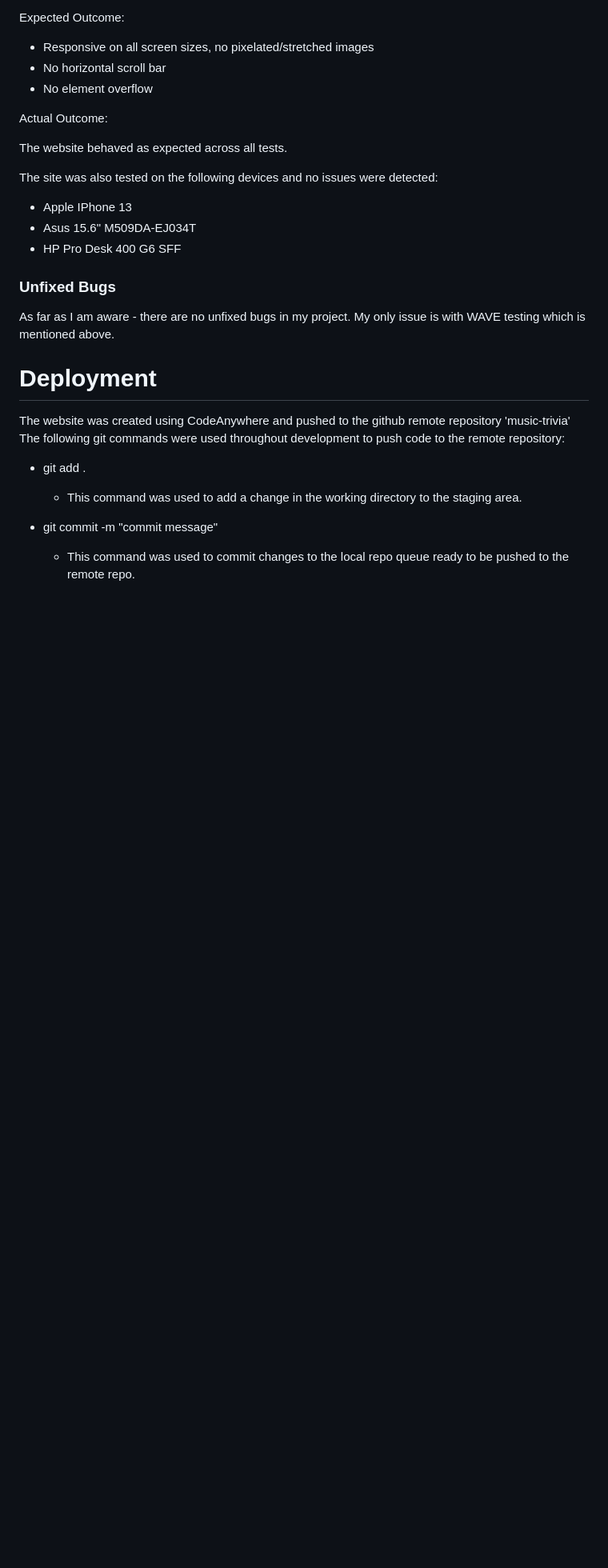
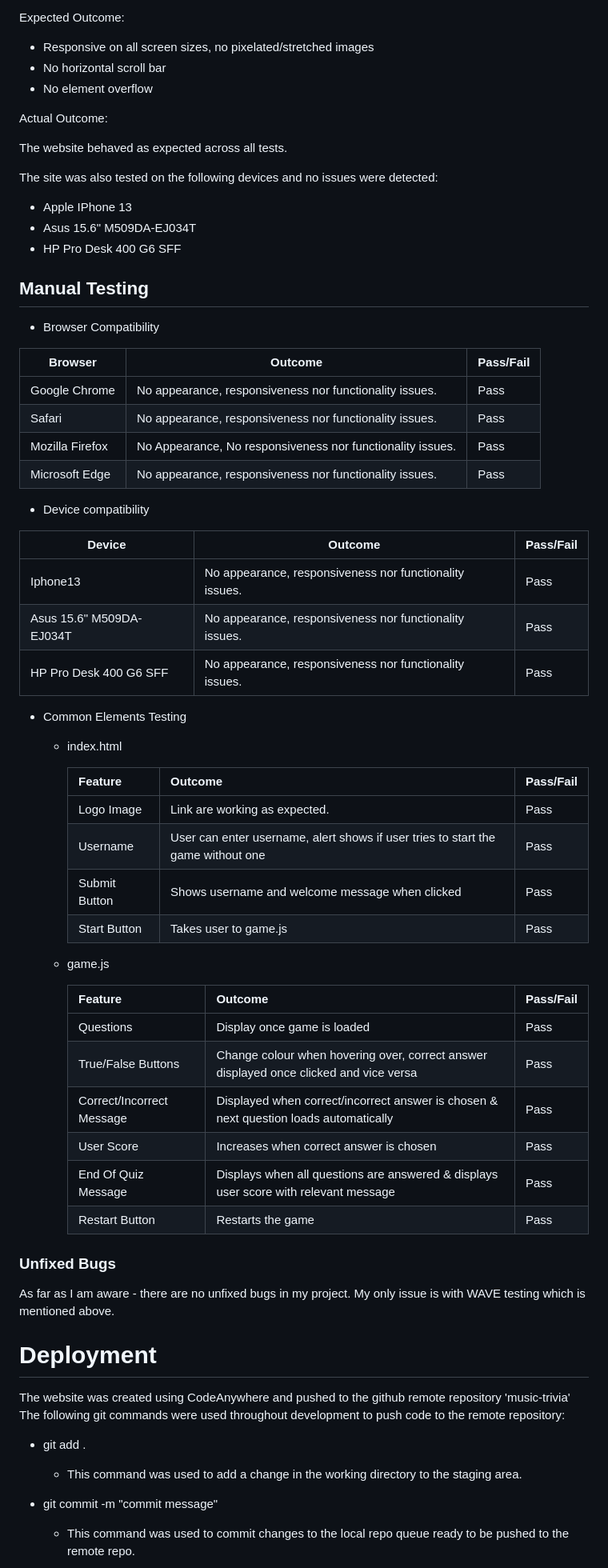
Before and after one commit to beccaob/music-trivia, a Markdown page: README.md, the part around one of its changes. Shown at 80% size. Drawn GitHub-style; blank space fills up the shorter version.

Commit message:
add manual testing to readme

```diff
--- a/README.md
+++ b/README.md
@@ -215,6 +215,47 @@ The site was also tested on the following devices and no issues were detected:
 - Asus 15.6" M509DA-EJ034T
 - HP Pro Desk 400 G6 SFF
 
+## Manual Testing
+
+- Browser Compatibility
+
+Browser | Outcome | Pass/Fail
+--- | --- | ---
+Google Chrome | No appearance, responsiveness nor functionality issues.| Pass
+Safari | No appearance, responsiveness nor functionality issues. | Pass
+Mozilla Firefox | No Appearance, No responsiveness nor functionality issues.| Pass
+Microsoft Edge | No appearance, responsiveness nor functionality issues. | Pass
+
+- Device compatibility
+
+Device | Outcome | Pass/Fail
+--- | --- | ---
+Iphone13 | No appearance, responsiveness nor functionality issues. | Pass
+Asus 15.6" M509DA-EJ034T | No appearance, responsiveness nor functionality issues. | Pass
+HP Pro Desk 400 G6 SFF | No appearance, responsiveness nor functionality issues. | Pass
+
+- Common Elements Testing
+
+  - index.html
+
+    Feature | Outcome | Pass/Fail
+    --- | --- | ---
+    Logo Image | Link are working as expected. | Pass
+    Username | User can enter username, alert shows if user tries to start the game without one | Pass
+    Submit Button | Shows username and welcome message when clicked | Pass
+    Start Button | Takes user to game.js | Pass
+
+  - game.js
+
+    Feature | Outcome | Pass/Fail
+    --- | --- | ---
+    Questions | Display once game is loaded | Pass
+    True/False Buttons | Change colour when hovering over, correct answer displayed once clicked and vice versa | Pass
+    Correct/Incorrect Message | Displayed when correct/incorrect answer is chosen & next question loads automatically | Pass
+    User Score | Increases when correct answer is chosen | Pass
+    End Of Quiz Message | Displays when all questions are answered & displays user score with relevant message | Pass
+    Restart Button | Restarts the game | Pass
+
 ### Unfixed Bugs
 As far as I am aware - there are no unfixed bugs in my project. My only issue is with WAVE testing which is mentioned above.
 
```
Also changed, not shown: other parts of README.md (+17 -0 lines).
